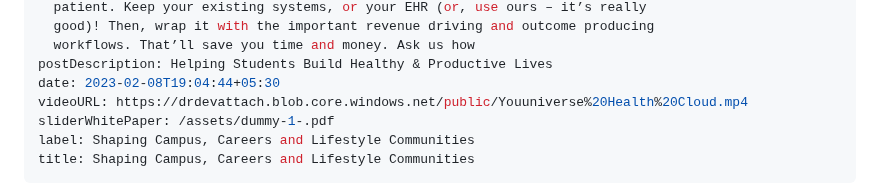
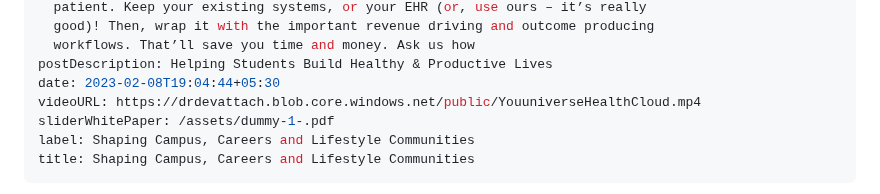
Before and after one commit to shubham-execideas/youuBlog, a Markdown page: src/slider/2023-02-14-why-digital-health-cloud-platforms-beat-ehr-systems-every-time.md, the part around the change. GitHub-like rendering.

Commit message:
Update Slider “2023-02-14-why-digital-health-cloud-platforms-beat-ehr-systems-every-time”

```diff
--- a/src/slider/2023-02-14-why-digital-health-cloud-platforms-beat-ehr-systems-every-time.md
+++ b/src/slider/2023-02-14-why-digital-health-cloud-platforms-beat-ehr-systems-every-time.md
@@ -16,7 +16,7 @@ sliderDescription: Our hyper-connected health cloud allows you to quickly build
   workflows. That’ll save you time and money. Ask us how
 postDescription: Helping Students Build Healthy & Productive Lives
 date: 2023-02-08T19:04:44+05:30
-videoURL: https://drdevattach.blob.core.windows.net/public/Youuniverse%20Health%20Cloud.mp4
+videoURL: https://drdevattach.blob.core.windows.net/public/YouuniverseHealthCloud.mp4
 sliderWhitePaper: /assets/dummy-1-.pdf
 label: Shaping Campus, Careers and Lifestyle Communities
 title: Shaping Campus, Careers and Lifestyle Communities
```
